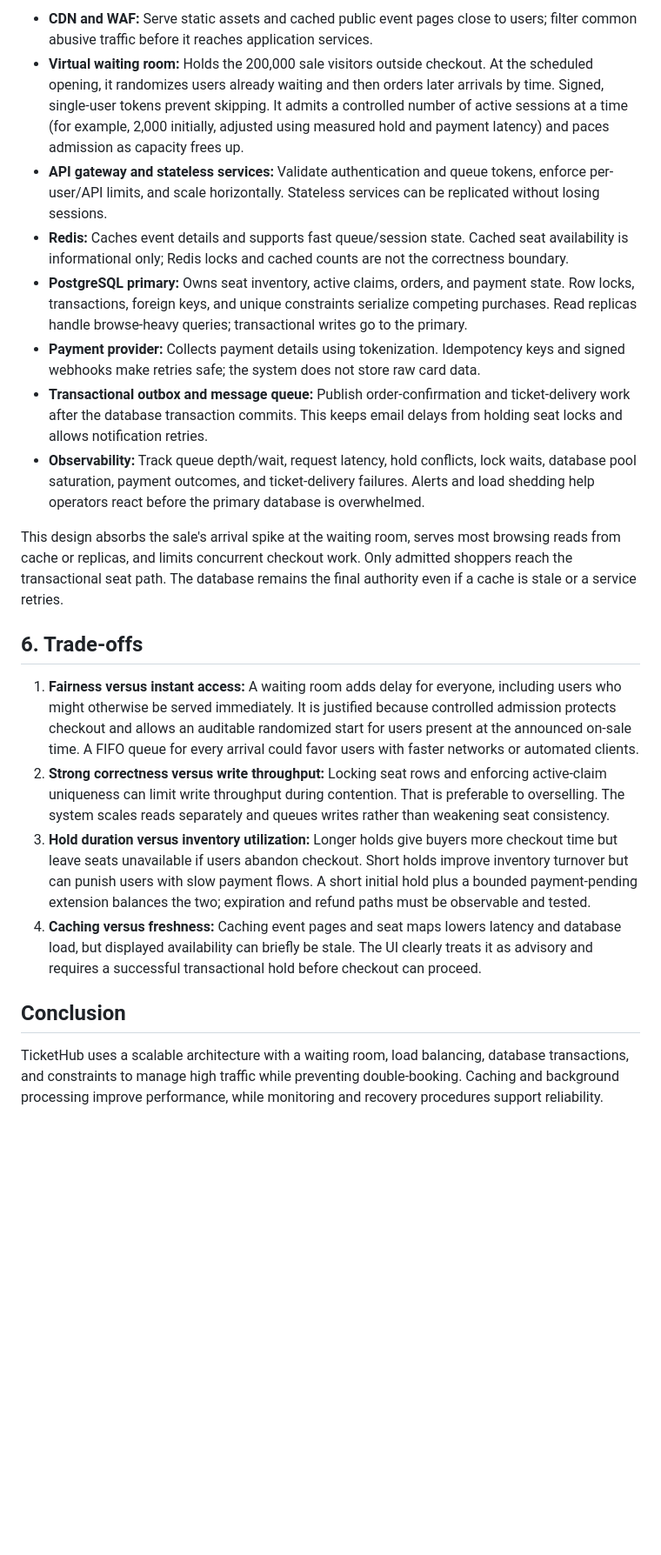
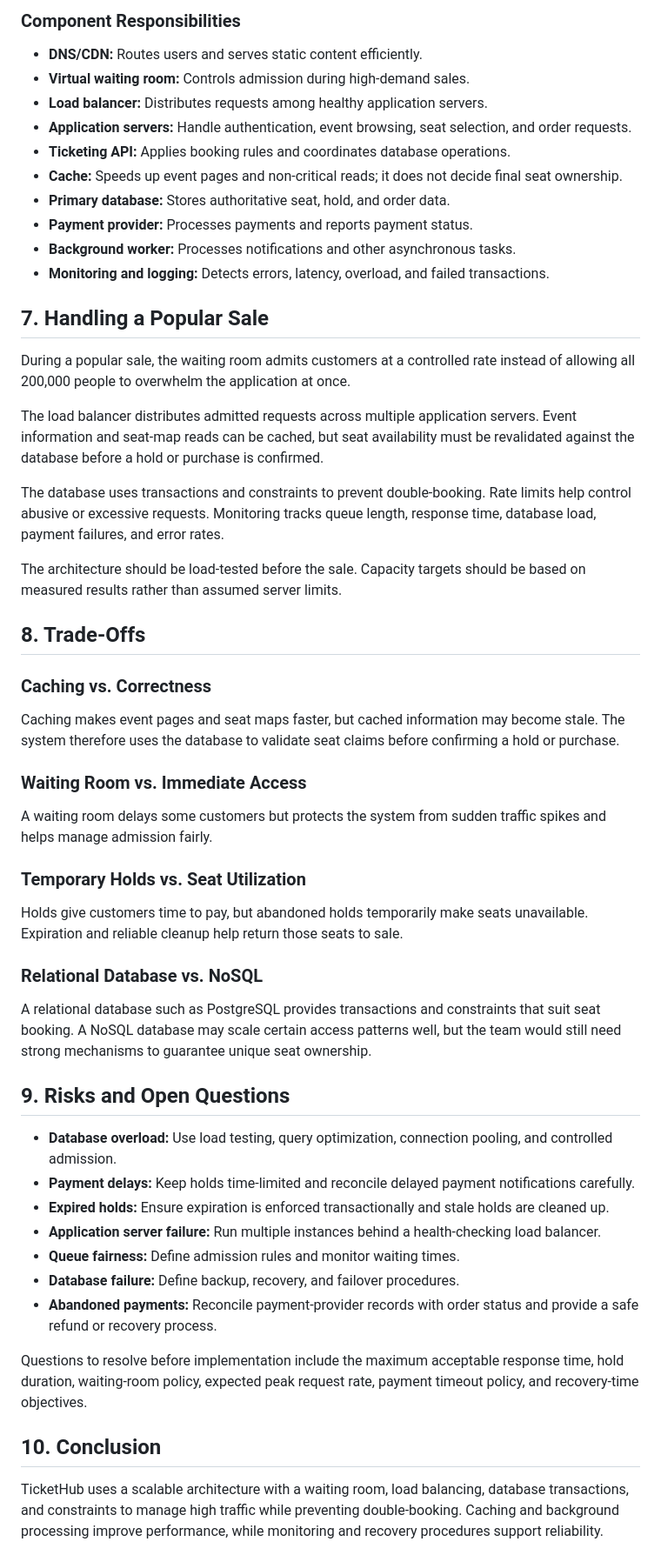
Before and after one commit to isikamonica-lgtm/web-foundation-days, a Markdown page: day8/ticketing-design.md, the part around one of its changes. Shown at 87% size. Rendered like a GitHub page; blank space fills up the shorter version.

````diff
--- a/day8/ticketing-design.md
+++ b/day8/ticketing-design.md
@@ -124,23 +225,58 @@ flowchart LR
 ```
 
-- **CDN and WAF:** Serve static assets and cached public event pages close to users; filter common abusive traffic before it reaches application services.
-- **Virtual waiting room:** Holds the 200,000 sale visitors outside checkout. At the scheduled opening, it randomizes users already waiting and then orders later arrivals by time. Signed, single-user tokens prevent skipping. It admits a controlled number of active sessions at a time (for example, 2,000 initially, adjusted using measured hold and payment latency) and paces admission as capacity frees up.
-- **API gateway and stateless services:** Validate authentication and queue tokens, enforce per-user/API limits, and scale horizontally. Stateless services can be replicated without losing sessions.
-- **Redis:** Caches event details and supports fast queue/session state. Cached seat availability is informational only; Redis locks and cached counts are not the correctness boundary.
-- **PostgreSQL primary:** Owns seat inventory, active claims, orders, and payment state. Row locks, transactions, foreign keys, and unique constraints serialize competing purchases. Read replicas handle browse-heavy queries; transactional writes go to the primary.
-- **Payment provider:** Collects payment details using tokenization. Idempotency keys and signed webhooks make retries safe; the system does not store raw card data.
-- **Transactional outbox and message queue:** Publish order-confirmation and ticket-delivery work after the database transaction commits. This keeps email delays from holding seat locks and allows notification retries.
-- **Observability:** Track queue depth/wait, request latency, hold conflicts, lock waits, database pool saturation, payment outcomes, and ticket-delivery failures. Alerts and load shedding help operators react before the primary database is overwhelmed.
+### Component Responsibilities
 
-This design absorbs the sale's arrival spike at the waiting room, serves most browsing reads from cache or replicas, and limits concurrent checkout work. Only admitted shoppers reach the transactional seat path. The database remains the final authority even if a cache is stale or a service retries.
+- **DNS/CDN:** Routes users and serves static content efficiently.
+- **Virtual waiting room:** Controls admission during high-demand sales.
+- **Load balancer:** Distributes requests among healthy application servers.
+- **Application servers:** Handle authentication, event browsing, seat selection, and order requests.
+- **Ticketing API:** Applies booking rules and coordinates database operations.
+- **Cache:** Speeds up event pages and non-critical reads; it does not decide final seat ownership.
+- **Primary database:** Stores authoritative seat, hold, and order data.
+- **Payment provider:** Processes payments and reports payment status.
+- **Background worker:** Processes notifications and other asynchronous tasks.
+- **Monitoring and logging:** Detects errors, latency, overload, and failed transactions.
 
-## 6. Trade-offs
+## 7. Handling a Popular Sale
 
-1. **Fairness versus instant access:** A waiting room adds delay for everyone, including users who might otherwise be served immediately. It is justified because controlled admission protects checkout and allows an auditable randomized start for users present at the announced on-sale time. A FIFO queue for every arrival could favor users with faster networks or automated clients.
-2. **Strong correctness versus write throughput:** Locking seat rows and enforcing active-claim uniqueness can limit write throughput during contention. That is preferable to overselling. The system scales reads separately and queues writes rather than weakening seat consistency.
-3. **Hold duration versus inventory utilization:** Longer holds give buyers more checkout time but leave seats unavailable if users abandon checkout. Short holds improve inventory turnover but can punish users with slow payment flows. A short initial hold plus a bounded payment-pending extension balances the two; expiration and refund paths must be observable and tested.
-4. **Caching versus freshness:** Caching event pages and seat maps lowers latency and database load, but displayed availability can briefly be stale. The UI clearly treats it as advisory and requires a successful transactional hold before checkout can proceed.
+During a popular sale, the waiting room admits customers at a controlled rate instead of allowing all 200,000 people to overwhelm the application at once.
 
-## Conclusion
+The load balancer distributes admitted requests across multiple application servers. Event information and seat-map reads can be cached, but seat availability must be revalidated against the database before a hold or purchase is confirmed.
+
+The database uses transactions and constraints to prevent double-booking. Rate limits help control abusive or excessive requests. Monitoring tracks queue length, response time, database load, payment failures, and error rates.
+
+The architecture should be load-tested before the sale. Capacity targets should be based on measured results rather than assumed server limits.
+
+## 8. Trade-Offs
+
+### Caching vs. Correctness
+
+Caching makes event pages and seat maps faster, but cached information may become stale. The system therefore uses the database to validate seat claims before confirming a hold or purchase.
+
+### Waiting Room vs. Immediate Access
+
+A waiting room delays some customers but protects the system from sudden traffic spikes and helps manage admission fairly.
+
+### Temporary Holds vs. Seat Utilization
+
+Holds give customers time to pay, but abandoned holds temporarily make seats unavailable. Expiration and reliable cleanup help return those seats to sale.
+
+### Relational Database vs. NoSQL
+
+A relational database such as PostgreSQL provides transactions and constraints that suit seat booking. A NoSQL database may scale certain access patterns well, but the team would still need strong mechanisms to guarantee unique seat ownership.
+
+## 9. Risks and Open Questions
+
+- **Database overload:** Use load testing, query optimization, connection pooling, and controlled admission.
+- **Payment delays:** Keep holds time-limited and reconcile delayed payment notifications carefully.
+- **Expired holds:** Ensure expiration is enforced transactionally and stale holds are cleaned up.
+- **Application server failure:** Run multiple instances behind a health-checking load balancer.
+- **Queue fairness:** Define admission rules and monitor waiting times.
+- **Database failure:** Define backup, recovery, and failover procedures.
+- **Abandoned payments:** Reconcile payment-provider records with order status and provide a safe refund or recovery process.
+
+Questions to resolve before implementation include the maximum acceptable response time, hold duration, waiting-room policy, expected peak request rate, payment timeout policy, and recovery-time objectives.
+
+## 10. Conclusion
 
 TicketHub uses a scalable architecture with a waiting room, load balancing, database transactions, and constraints to manage high traffic while preventing double-booking. Caching and background processing improve performance, while monitoring and recovery procedures support reliability.
````
Also changed, not shown: other parts of day8/ticketing-design.md (+188 -87 lines).
